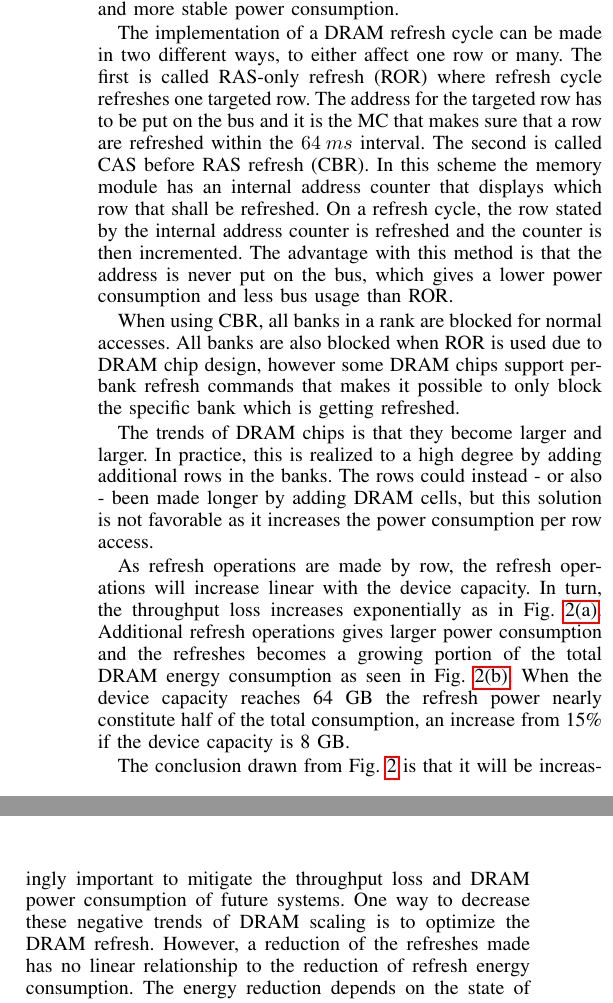
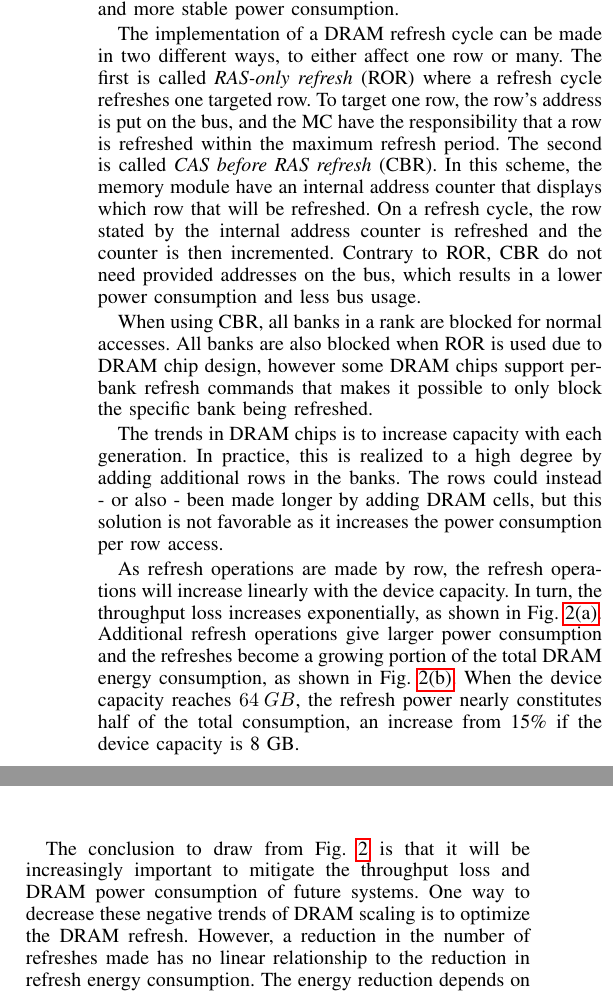
Before and after one commit to larssonwassen/eda282, a LaTeX paper (paper/main.tex, which reads paper/include/background.tex): two parts of the columns of page 2 of 5, joined at a grey line, cut so that both start at the same text. Compiled offline with pdfLaTeX.

Commit message:
corrected

```diff
--- a/paper/include/background.tex
+++ b/paper/include/background.tex
@@ -32,9 +32,9 @@ The memory controller (MC) normally issues refresh operations periodically at an
 
 To refresh one rank, the simplest approach is to refresh all banks in parallel row-by-row at the start of the $64\:ms$ interval. This approach is called \textit{burst refresh}. The approach blocks normal accesses for a long period, and power consumption peaks during the burst time. A better alternative is to use \textit{distributed refresh}, which scatter the refreshes across the interval, resulting in a lower average latency for the processor and more stable power consumption.
 
-The implementation of a DRAM refresh cycle can be made in two different ways, to either affect one row or many. The first is called RAS-only refresh (ROR) where refresh cycle refreshes one targeted row. The address for the targeted row has to be put on the bus and it is the MC that makes sure that a row are refreshed within the $64\:ms$ interval. The second is called CAS before RAS refresh (CBR). In this scheme the memory module has an internal address counter that displays which row that shall be refreshed. On a refresh cycle, the row stated by the internal address counter is refreshed and the counter is then incremented. The advantage with this method is that the address is never put on the bus, which gives a lower power consumption and less bus usage than ROR.
+The implementation of a DRAM refresh cycle can be made in two different ways, to either affect one row or many. The first is called \textit{RAS-only refresh} (ROR) where a refresh cycle refreshes one targeted row. To target one row, the row's address is put on the bus, and the MC have the responsibility that a row is refreshed within the maximum refresh period. The second is called \textit{CAS before RAS refresh} (CBR). In this scheme, the memory module have an internal address counter that displays which row that will be refreshed. On a refresh cycle, the row stated by the internal address counter is refreshed and the counter is then incremented. Contrary to ROR, CBR do not need provided addresses on the bus, which results in a lower power consumption and less bus usage. % During CBR, a row in each bank is updated, right? if so. write that in the text.
 
-When using CBR, all banks in a rank are blocked for normal accesses. All banks are also blocked when ROR is used due to DRAM chip design, however some DRAM chips support per-bank refresh commands that makes it possible to only block the specific bank which is getting refreshed.
+When using CBR, all banks in a rank are blocked for normal accesses. All banks are also blocked when ROR is used due to DRAM chip design, however some DRAM chips support per-bank refresh commands that makes it possible to only block the specific bank being refreshed.
 
 \begin{figure}[t]
     \centering
@@ -52,8 +52,8 @@ When using CBR, all banks in a rank are blocked for normal accesses. All banks a
     \label{fig:dram_data_proj}
 \end{figure}
 
-The trends of DRAM chips is that they become larger and larger. In practice, this is realized to a high degree by adding additional rows in the banks. The rows could instead - or also - been made longer by adding DRAM cells, but this solution is not favorable as it increases the power consumption per row access.
+The trends in DRAM chips is to increase capacity with each generation. In practice, this is realized to a high degree by adding additional rows in the banks. The rows could instead - or also - been made longer by adding DRAM cells, but this solution is not favorable as it increases the power consumption per row access.
 
-As refresh operations are made by row, the refresh operations will increase linear with the device capacity. In turn, the throughput loss increases exponentially as in \reffig{fig:dram_throughput}. Additional refresh operations gives larger power consumption and the refreshes becomes a growing portion of the total DRAM energy consumption as seen in \reffig{fig:dram_power}. When the device capacity reaches 64 GB the refresh power nearly constitute half of the total consumption, an increase from 15\% if the device capacity is 8 GB.
+As refresh operations are made by row, the refresh operations will increase linearly with the device capacity. In turn, the throughput loss increases exponentially, as shown in \reffig{fig:dram_throughput}. Additional refresh operations give larger power consumption and the refreshes become a growing portion of the total DRAM energy consumption, as shown in \reffig{fig:dram_power}. When the device capacity reaches $64\:GB$, the refresh power nearly constitutes half of the total consumption, an increase from 15\% if the device capacity is 8 GB.
 
-The conclusion drawn from \reffig{fig:dram_data_proj} is that it will be increasingly important to mitigate the throughput loss and DRAM power consumption of future systems. One way to decrease these negative trends of DRAM scaling is to optimize the DRAM refresh. However, a reduction of the refreshes made has no linear relationship to the reduction of refresh energy consumption. The energy reduction depends on the state of the bank in which the targeted row resides; if the targeted row is closed more energy will be consumed than if the targeted row would have been open.
+The conclusion to draw from \reffig{fig:dram_data_proj} is that it will be increasingly important to mitigate the throughput loss and DRAM power consumption of future systems. One way to decrease these negative trends of DRAM scaling is to optimize the DRAM refresh. However, a reduction in the number of refreshes made has no linear relationship to the reduction in refresh energy consumption. The energy reduction depends on the state of the bank in which the targeted row resides; if the targeted row is closed more energy will be consumed than if the targeted row would have been open.
```
Also changed, not shown: paper/include/background.tex (2 more changed lines).
